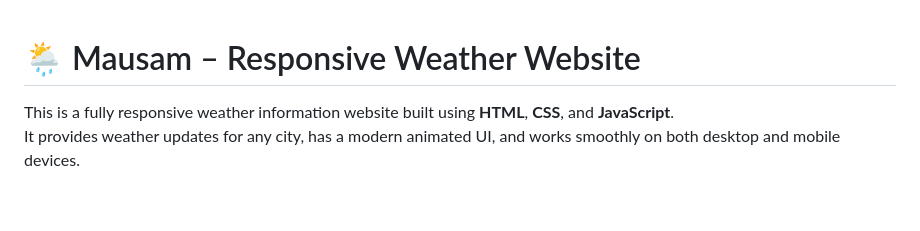
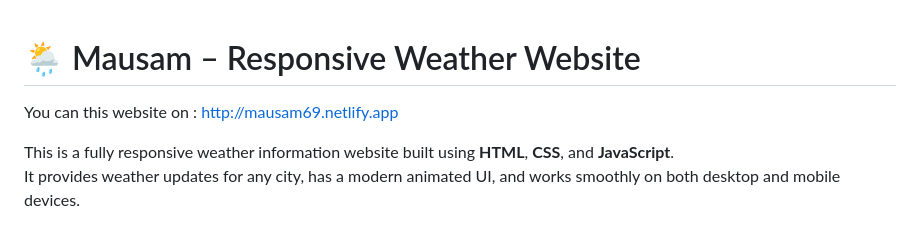
Before and after one commit to Aman-1206/MAUSAM-weather-website-, a Markdown page: README.md, the part around the change. Drawn GitHub-style; blank space fills up the shorter version.

```diff
--- a/README.md
+++ b/README.md
@@ -1,4 +1,5 @@
 # 🌦️ Mausam – Responsive Weather Website
+You can this website on : http://mausam69.netlify.app
 
 This is a fully responsive weather information website built using **HTML**, **CSS**, and **JavaScript**.
 It provides weather updates for any city, has a modern animated UI, and works smoothly on both desktop and mobile devices.
```
